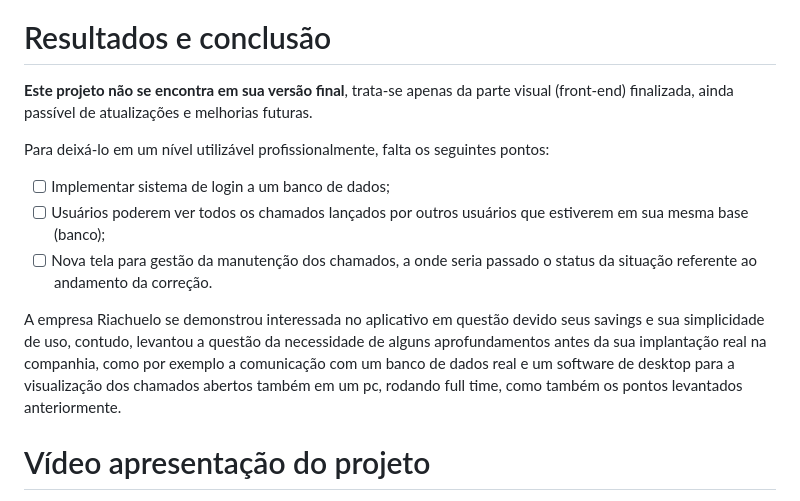
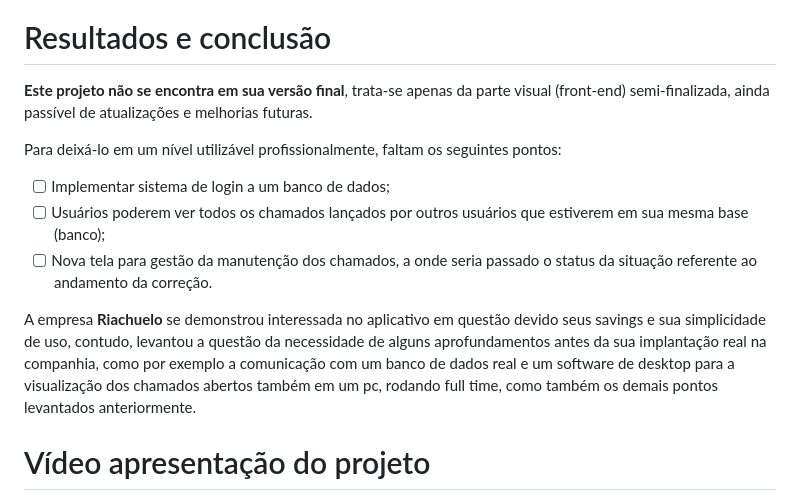
Before and after one commit to amdrejr/Flutter-Controle-de-Chamados-e-Exportacao-.xlsx, a Markdown page: README.md, the part around the change. Rendered like a GitHub page.

Commit message:
att readme
Correções

```diff
--- a/README.md
+++ b/README.md
@@ -48,14 +48,14 @@ O segundo botão, ‘Gerar Planilha’, ao clicar, será gerado um documento .xl
 
 # Resultados e conclusão
 
-**Este projeto não se encontra em sua versão final**, trata-se apenas da parte visual (front-end) finalizada, ainda passível de atualizações e melhorias futuras.
+**Este projeto não se encontra em sua versão final**, trata-se apenas da parte visual (front-end) semi-finalizada, ainda passível de atualizações e melhorias futuras.
 
-Para deixá-lo em um nível utilizável profissionalmente, falta os seguintes pontos:
+Para deixá-lo em um nível utilizável profissionalmente, faltam os seguintes pontos:
 - [ ] Implementar sistema de login a um banco de dados;
 - [ ] Usuários poderem ver todos os chamados lançados por outros usuários que estiverem em sua mesma base (banco);
 - [ ] Nova tela para gestão da manutenção dos chamados, a onde seria passado o status da situação referente ao andamento da correção.
 
-A empresa Riachuelo se demonstrou interessada no aplicativo em questão devido seus savings e sua simplicidade de uso, contudo, levantou a questão da necessidade de alguns aprofundamentos antes da sua implantação real na companhia, como por exemplo a comunicação com um banco de dados real e um software de desktop para a visualização dos chamados abertos também em um pc, rodando full time, como também os pontos levantados anteriormente.
+A empresa **Riachuelo** se demonstrou interessada no aplicativo em questão devido seus savings e sua simplicidade de uso, contudo, levantou a questão da necessidade de alguns aprofundamentos antes da sua implantação real na companhia, como por exemplo a comunicação com um banco de dados real e um software de desktop para a visualização dos chamados abertos também em um pc, rodando full time, como também os demais pontos levantados anteriormente.
 
 # Vídeo apresentação do projeto
 https://youtu.be/Jifg4OZhcHg
```
